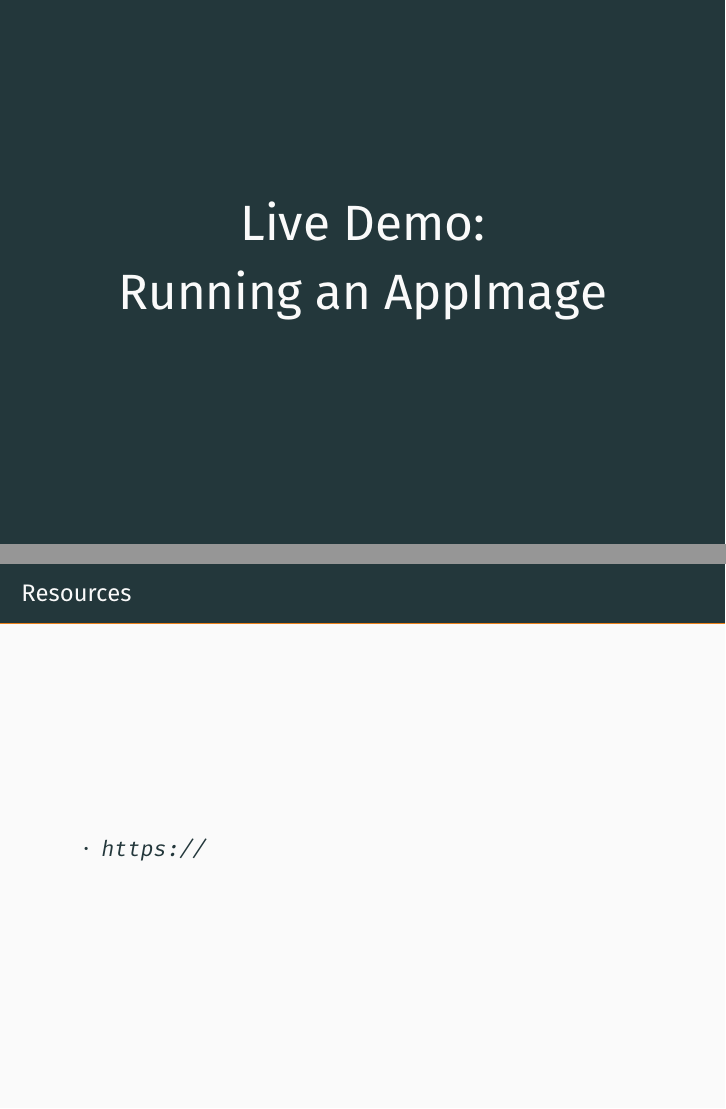
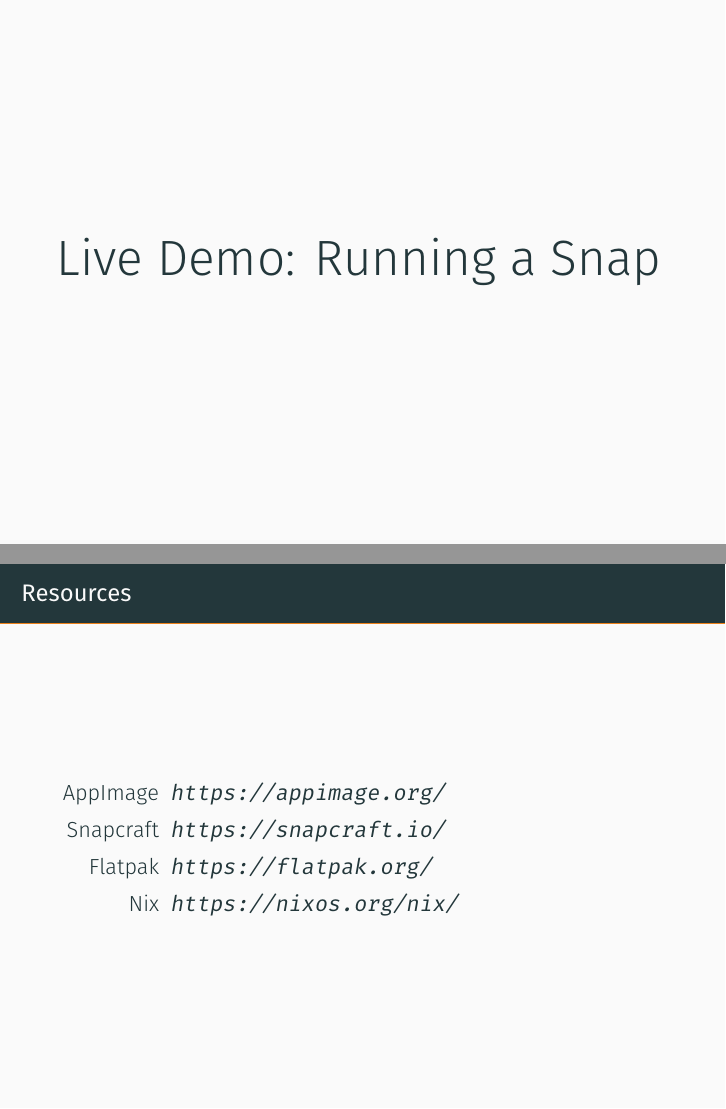
Before and after one commit to sumnerevans/lug-universal-packages, LaTeX slides (universal-packages.tex): pages 18 and 36 of 37, joined at a grey line. Compiled offline with XeLaTeX.

Commit message:
Live demo stuff

```diff
--- a/universal-packages.tex
+++ b/universal-packages.tex
@@ -194,10 +193,9 @@
     \end{itemize}
 \end{frame}
 
-\begin{frame}[standout]
+\begin{frame}
     \Huge
-    Live Demo:\\
-    Running an AppImage
+    Live Demo: Running a Snap
 \end{frame}
 
 \section{flatpak}
@@ -342,9 +339,12 @@
 \end{frame}
 
 \begin{frame}{Resources}
-    \begin{itemize}
-        \item \url{https://}
-    \end{itemize}
+    \begin{enumerate}[leftmargin=2cm]
+        \item[AppImage] \url{https://appimage.org/}
+        \item[Snapcraft] \url{https://snapcraft.io/}
+        \item[Flatpak] \url{https://flatpak.org/}
+        \item[Nix] \url{https://nixos.org/nix/}
+    \end{enumerate}
 \end{frame}
 
 \end{document}
```
Also changed, not shown: notes.md (+4 -0 lines), universal-packages.pdf, universal-packages.tex (10 more changed lines).
